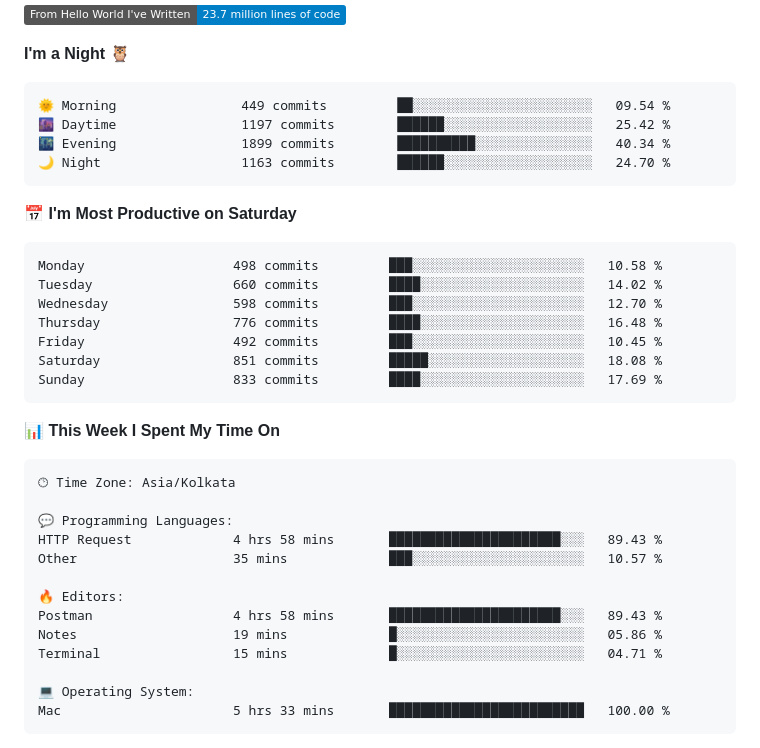
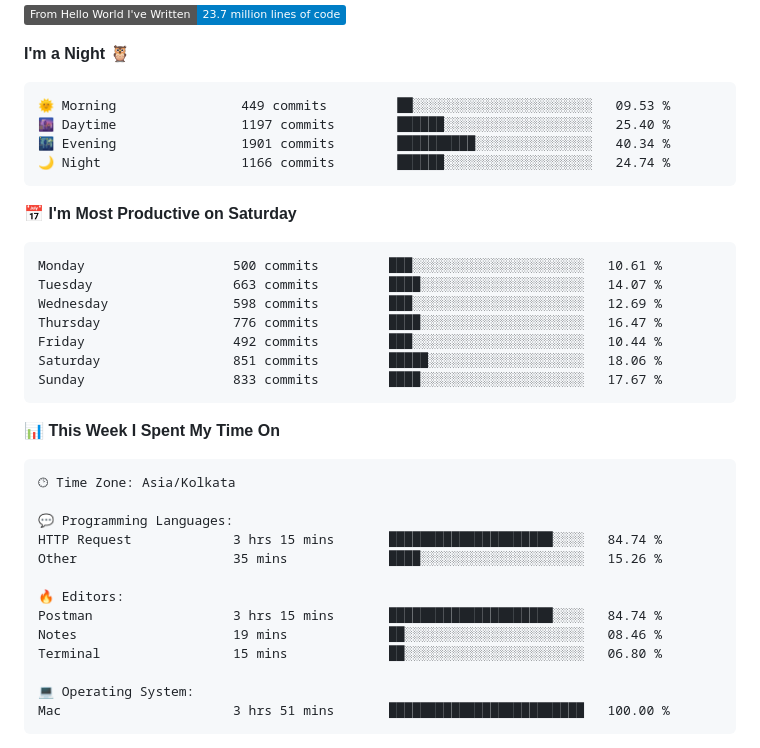
Before and after one commit to codeblooded47/codeblooded47, a Markdown page: README.md, the part around one of its changes. Rendered like a GitHub page; badges without logos.

Commit message:
Updated with Dev Metrics

````diff
--- a/README.md
+++ b/README.md
@@ -18,21 +18,21 @@
 **I'm a Night 🦉**
 
 ```text
-🌞 Morning                449 commits         ██░░░░░░░░░░░░░░░░░░░░░░░   09.54 %
-🌆 Daytime                1197 commits        ██████░░░░░░░░░░░░░░░░░░░   25.42 %
-🌃 Evening                1899 commits        ██████████░░░░░░░░░░░░░░░   40.34 %
-🌙 Night                  1163 commits        ██████░░░░░░░░░░░░░░░░░░░   24.70 %
+🌞 Morning                449 commits         ██░░░░░░░░░░░░░░░░░░░░░░░   09.53 %
+🌆 Daytime                1197 commits        ██████░░░░░░░░░░░░░░░░░░░   25.40 %
+🌃 Evening                1901 commits        ██████████░░░░░░░░░░░░░░░   40.34 %
+🌙 Night                  1166 commits        ██████░░░░░░░░░░░░░░░░░░░   24.74 %
 ```
 📅 **I'm Most Productive on Saturday**
 
 ```text
-Monday                   498 commits         ███░░░░░░░░░░░░░░░░░░░░░░   10.58 %
-Tuesday                  660 commits         ████░░░░░░░░░░░░░░░░░░░░░   14.02 %
-Wednesday                598 commits         ███░░░░░░░░░░░░░░░░░░░░░░   12.70 %
-Thursday                 776 commits         ████░░░░░░░░░░░░░░░░░░░░░   16.48 %
-Friday                   492 commits         ███░░░░░░░░░░░░░░░░░░░░░░   10.45 %
-Saturday                 851 commits         █████░░░░░░░░░░░░░░░░░░░░   18.08 %
-Sunday                   833 commits         ████░░░░░░░░░░░░░░░░░░░░░   17.69 %
+Monday                   500 commits         ███░░░░░░░░░░░░░░░░░░░░░░   10.61 %
+Tuesday                  663 commits         ████░░░░░░░░░░░░░░░░░░░░░   14.07 %
+Wednesday                598 commits         ███░░░░░░░░░░░░░░░░░░░░░░   12.69 %
+Thursday                 776 commits         ████░░░░░░░░░░░░░░░░░░░░░   16.47 %
+Friday                   492 commits         ███░░░░░░░░░░░░░░░░░░░░░░   10.44 %
+Saturday                 851 commits         █████░░░░░░░░░░░░░░░░░░░░   18.06 %
+Sunday                   833 commits         ████░░░░░░░░░░░░░░░░░░░░░   17.67 %
 ```
 
 
@@ -42,16 +42,16 @@ Sunday                   833 commits         ████░░░░░░░
 🕑︎ Time Zone: Asia/Kolkata
 
 💬 Programming Languages:
-HTTP Request             4 hrs 58 mins       ██████████████████████░░░   89.43 %
-Other                    35 mins             ███░░░░░░░░░░░░░░░░░░░░░░   10.57 %
+HTTP Request             3 hrs 15 mins       █████████████████████░░░░   84.74 %
+Other                    35 mins             ████░░░░░░░░░░░░░░░░░░░░░   15.26 %
 
 🔥 Editors:
-Postman                  4 hrs 58 mins       ██████████████████████░░░   89.43 %
-Notes                    19 mins             █░░░░░░░░░░░░░░░░░░░░░░░░   05.86 %
-Terminal                 15 mins             █░░░░░░░░░░░░░░░░░░░░░░░░   04.71 %
+Postman                  3 hrs 15 mins       █████████████████████░░░░   84.74 %
+Notes                    19 mins             ██░░░░░░░░░░░░░░░░░░░░░░░   08.46 %
+Terminal                 15 mins             ██░░░░░░░░░░░░░░░░░░░░░░░   06.80 %
 
 💻 Operating System:
-Mac                      5 hrs 33 mins       █████████████████████████   100.00 %
+Mac                      3 hrs 51 mins       █████████████████████████   100.00 %
 ```
 
 
````
Also changed, not shown: other parts of README.md (+2 -2 lines).
